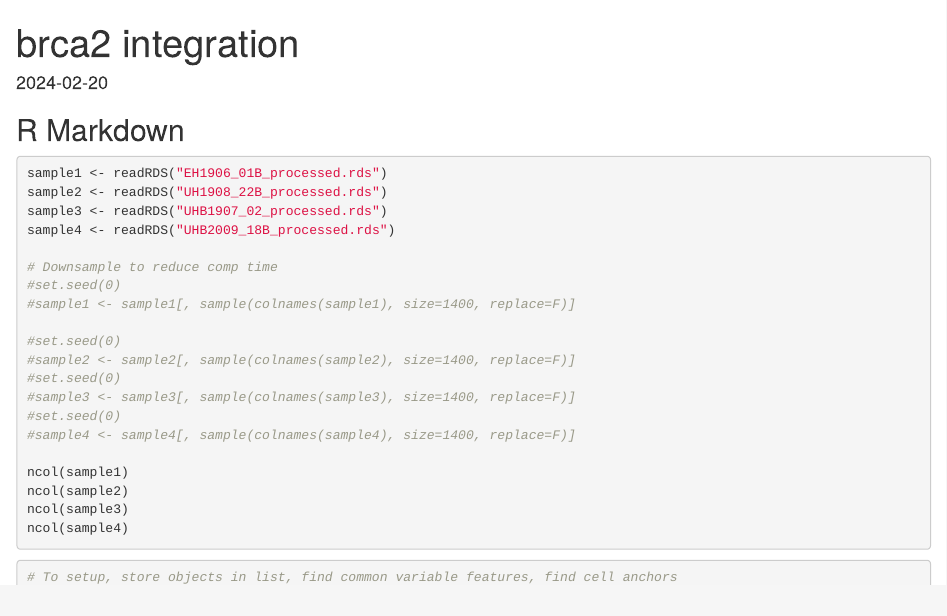
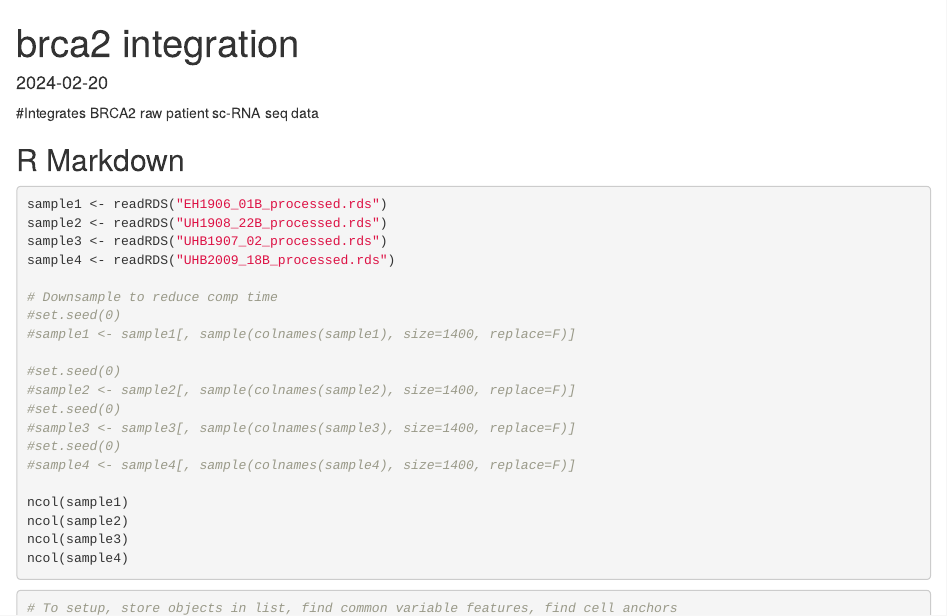
Before and after one commit to natpilla/STEMREM-Final-Project, an R Markdown document (BRCA2_Integration.Rmd): the page in a window 1100 px wide, from its top. Rendered offline with R 4.5, knitr and Pandoc, with nearby package versions; the code chunks are not run, so their results and figures are left out.

Commit message:
Update BRCA2_Integration.Rmd

````diff
--- a/BRCA2_Integration.Rmd
+++ b/BRCA2_Integration.Rmd
@@ -3,6 +3,8 @@ title: "brca2 integration"
 output: html_document
 date: "2024-02-20"
 ---
+
+#Integrates BRCA2 raw patient sc-RNA seq data
 
 ```{r setup, include=FALSE}
 knitr::opts_chunk$set(echo = TRUE)
````
